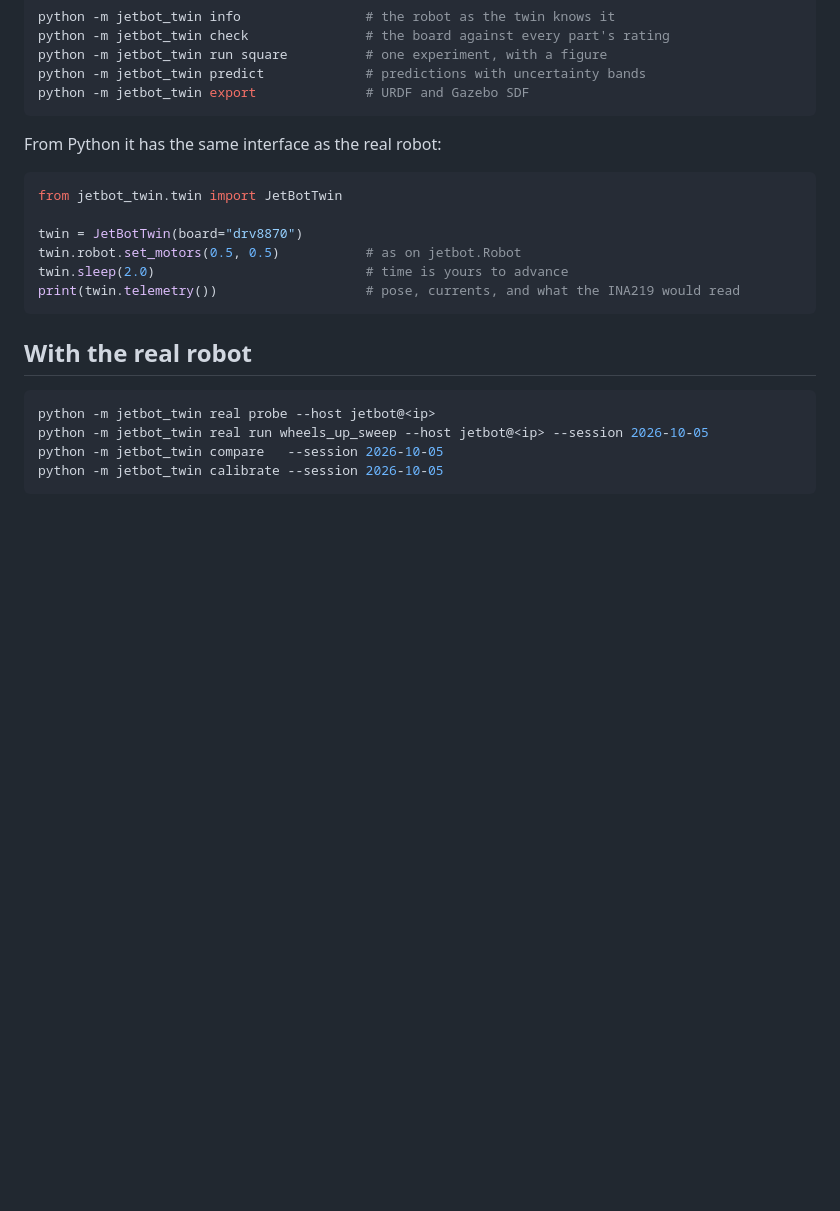
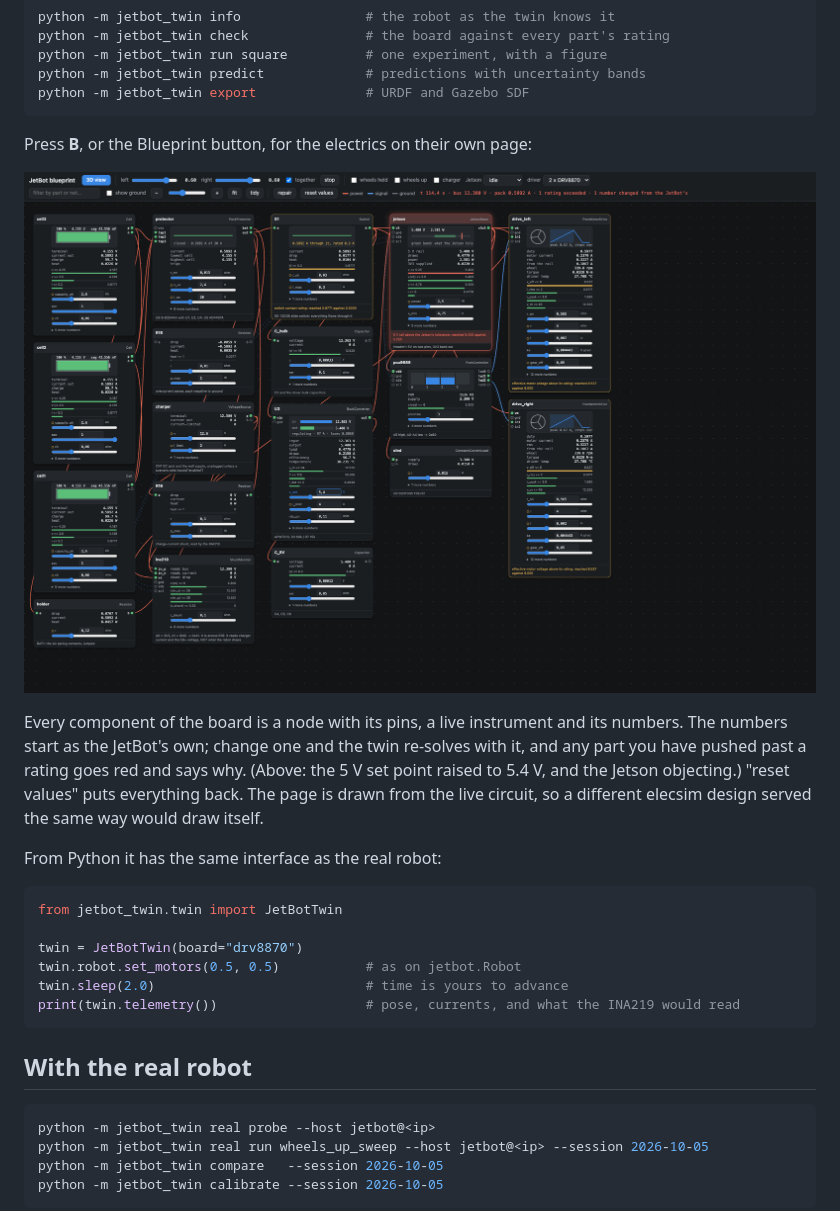
Before and after one commit to Toby-Query/wits-honours-research-jetbot, a Markdown page: README.md, the part around the change. GitHub-like rendering; pictures changed too: docs/img/blueprint.png (added); blank space fills up the shorter version.

````diff
--- a/README.md
+++ b/README.md
@@ -59,6 +59,17 @@ python -m jetbot_twin run square          # one experiment, with a figure
 python -m jetbot_twin predict             # predictions with uncertainty bands
 python -m jetbot_twin export              # URDF and Gazebo SDF
 ```
+
+Press **B**, or the Blueprint button, for the electrics on their own page:
+
+![The blueprint: every component as a node, every number editable](docs/img/blueprint.png)
+
+Every component of the board is a node with its pins, a live instrument and
+its numbers. The numbers start as the JetBot's own; change one and the twin
+re-solves with it, and any part you have pushed past a rating goes red and
+says why. (Above: the 5 V set point raised to 5.4 V, and the Jetson objecting.)
+"reset values" puts everything back. The page is drawn from the live circuit,
+so a different elecsim design served the same way would draw itself.
 
 From Python it has the same interface as the real robot:
 
````
Also changed, not shown: docs/FRAMEWORK.md (+5 -0 lines), 16 other files.
